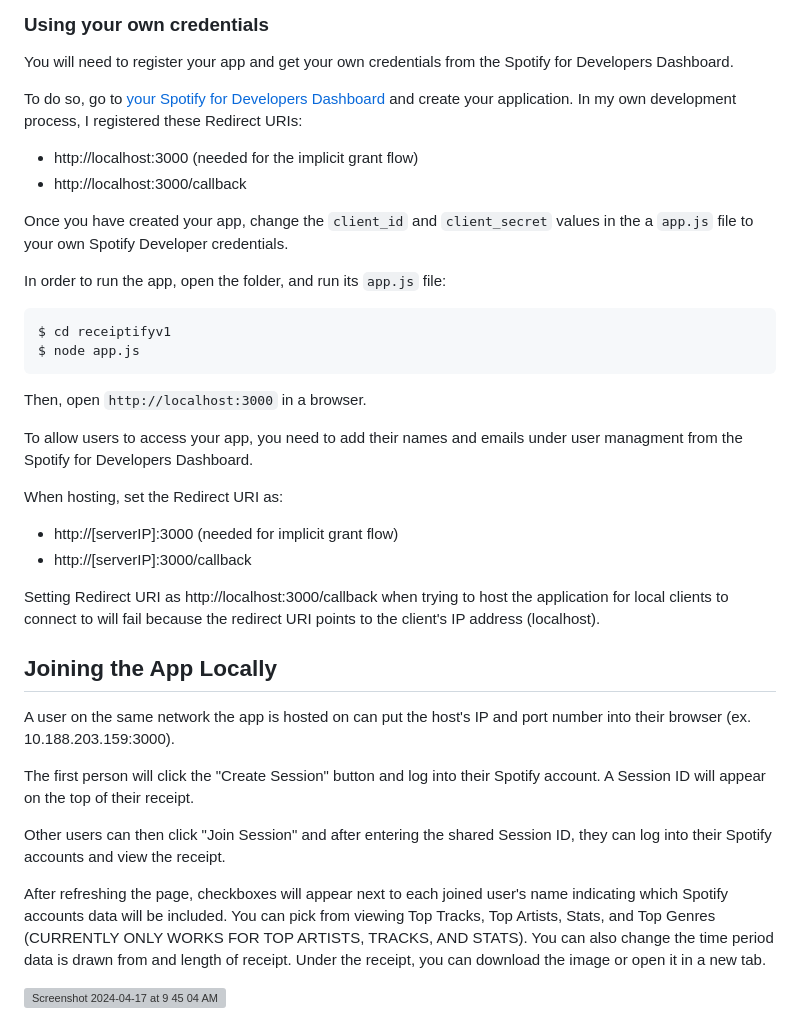
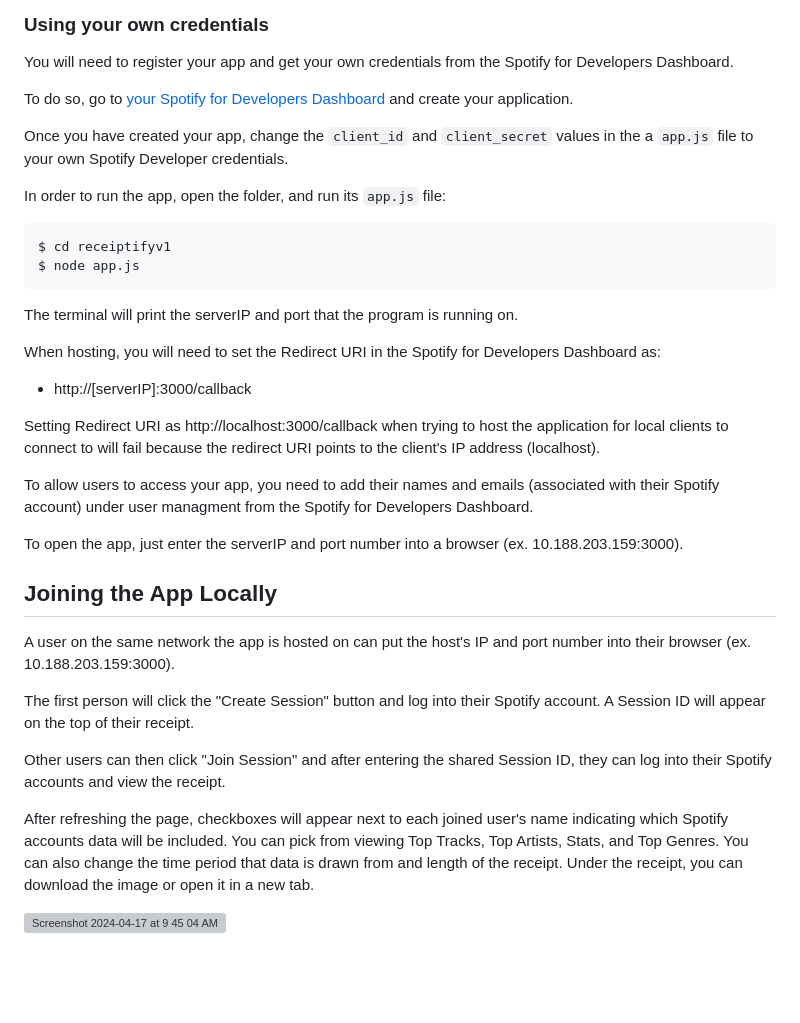
Before and after one commit to cis3296s24/receiptify-split-the-bill, a Markdown page: README.md, the part around the change. Drawn GitHub-style; blank space fills up the shorter version; grey boxes are pictures that could not be loaded.

Commit message:
Update README.md
contains all features, also made instructions more clear

```diff
--- a/README.md
+++ b/README.md
@@ -18,10 +18,7 @@ Once installed, clone the repository and install its dependencies running:
 
 You will need to register your app and get your own credentials from the Spotify for Developers Dashboard.
 
-To do so, go to [your Spotify for Developers Dashboard](https://beta.developer.spotify.com/dashboard) and create your application. In my own development process, I registered these Redirect URIs:
-
-- http://localhost:3000 (needed for the implicit grant flow)
-- http://localhost:3000/callback
+To do so, go to [your Spotify for Developers Dashboard](https://beta.developer.spotify.com/dashboard) and create your application.
 
 Once you have created your app, change the `client_id` and `client_secret` values in the a `app.js` file to your own Spotify Developer credentials.
 
@@ -30,16 +27,16 @@ In order to run the app, open the folder, and run its `app.js` file:
     $ cd receiptifyv1
     $ node app.js
 
-Then, open `http://localhost:3000` in a browser.
+The terminal will print the serverIP and port that the program is running on.
 
-To allow users to access your app, you need to add their names and emails under user managment from the Spotify for Developers Dashboard.
-
-When hosting, set the Redirect URI as:
-- http://[serverIP]:3000 (needed for implicit grant flow)
+When hosting, you will need to set the Redirect URI in the Spotify for Developers Dashboard as:
 - http://[serverIP]:3000/callback
 
 Setting Redirect URI as http://localhost:3000/callback when trying to host the application for local clients to connect to will fail because the redirect URI points to the client's IP address (localhost).
 
+To allow users to access your app, you need to add their names and emails (associated with their Spotify account) under user managment from the Spotify for Developers Dashboard.
+
+To open the app, just enter the serverIP and port number into a browser (ex. 10.188.203.159:3000).
 ## Joining the App Locally
 
 A user on the same network the app is hosted on can put the host's IP and port number into their browser (ex. 10.188.203.159:3000).
@@ -48,7 +45,7 @@ The first person will click the "Create Session" button and log into their Spoti
 
 Other users can then click "Join Session" and after entering the shared Session ID, they can log into their Spotify accounts and view the receipt.
 
-After refreshing the page, checkboxes will appear next to each joined user's name indicating which Spotify accounts data will be included. You can pick from viewing Top Tracks, Top Artists, Stats, and Top Genres (CURRENTLY ONLY WORKS FOR TOP ARTISTS, TRACKS, AND STATS). You can also change the time period data is drawn from and length of receipt. Under the receipt, you can download the image or open it in a new tab.
+After refreshing the page, checkboxes will appear next to each joined user's name indicating which Spotify accounts data will be included. You can pick from viewing Top Tracks, Top Artists, Stats, and Top Genres. You can also change the time period that data is drawn from and length of the receipt. Under the receipt, you can download the image or open it in a new tab.
 
 
 <img width="764" alt="Screenshot 2024-04-17 at 9 45 04 AM" src="https://github.com/cis3296s24/receiptify-split-the-bill/assets/143619402/f9875fce-31c0-4877-b5a8-0a2dc279ef25">
```
